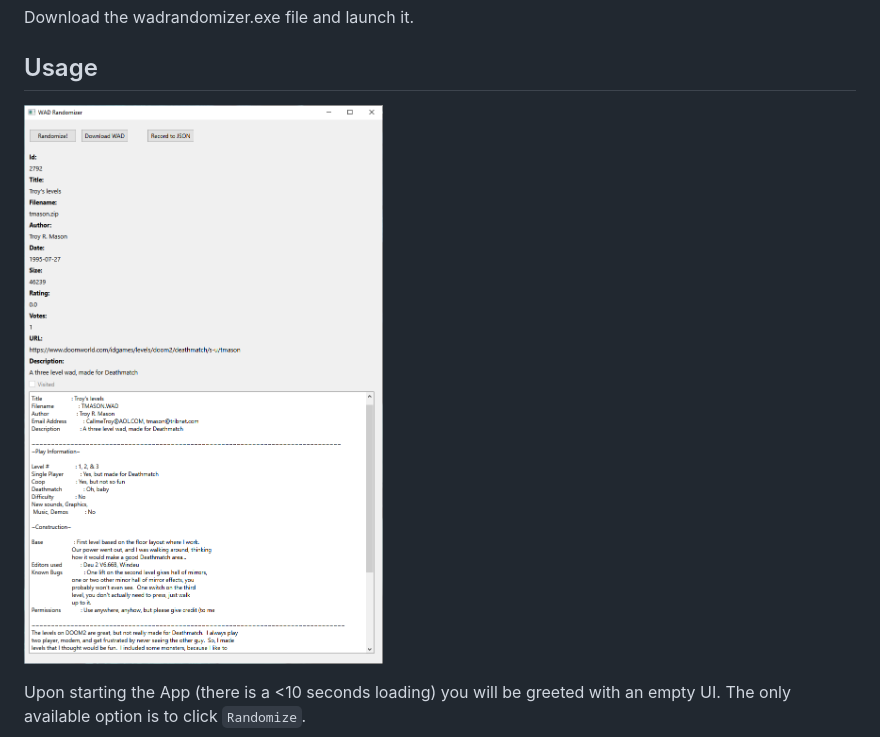
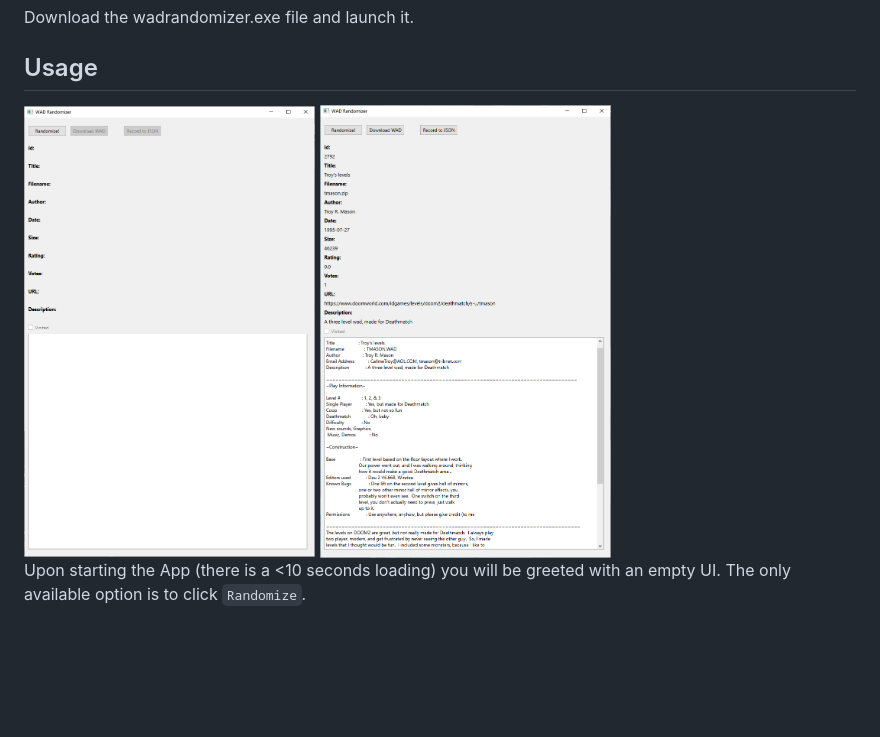
Before and after one commit to DLavigneGH/dlavigne.github.io, a Markdown page: wadtrackerlight/README.md, the part around the change. GitHub-like rendering; pictures changed too: wadtrackerlight/doc/randomizer_empty.png (added); blank space fills up the shorter version.

Commit message:
Image tweak

```diff
--- a/wadtrackerlight/README.md
+++ b/wadtrackerlight/README.md
@@ -34,7 +34,8 @@ Download the wadrandomizer.exe file and launch it.
 
 ## Usage
 
-![Randomizer](./doc/randomizer.png)
+<img src="doc/randomizer_empty.png" alt="A WAD Randomizer and Tracker" width="35%">
+<img src="doc/randomizer_filled.png" alt="A WAD Randomizer and Tracker" width="35%">
 
 Upon starting the App (there is a <10 seconds loading) you will be greeted with an empty UI.
 The only available option is to click `Randomize`.
```
Also changed, not shown: wadtrackerlight/doc/randomizer_filled.png (renamed from wadtrackerlight/doc/randomizer.png).
